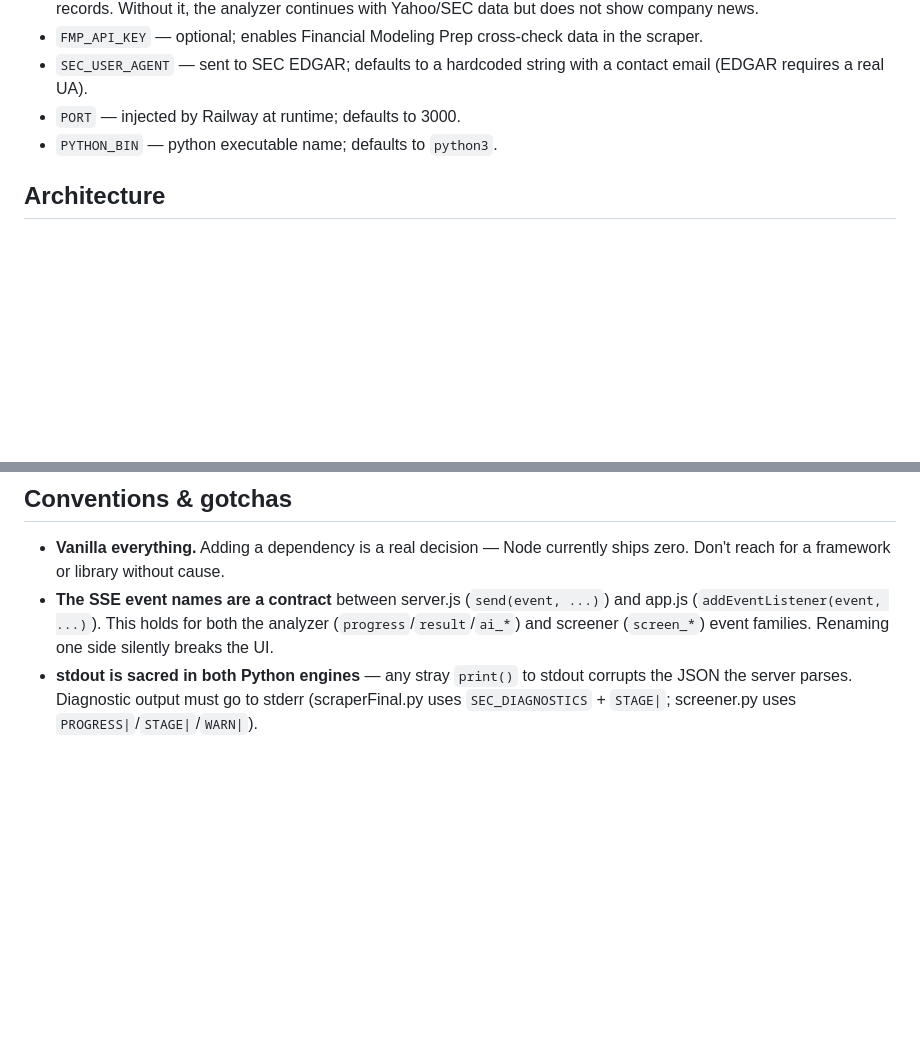
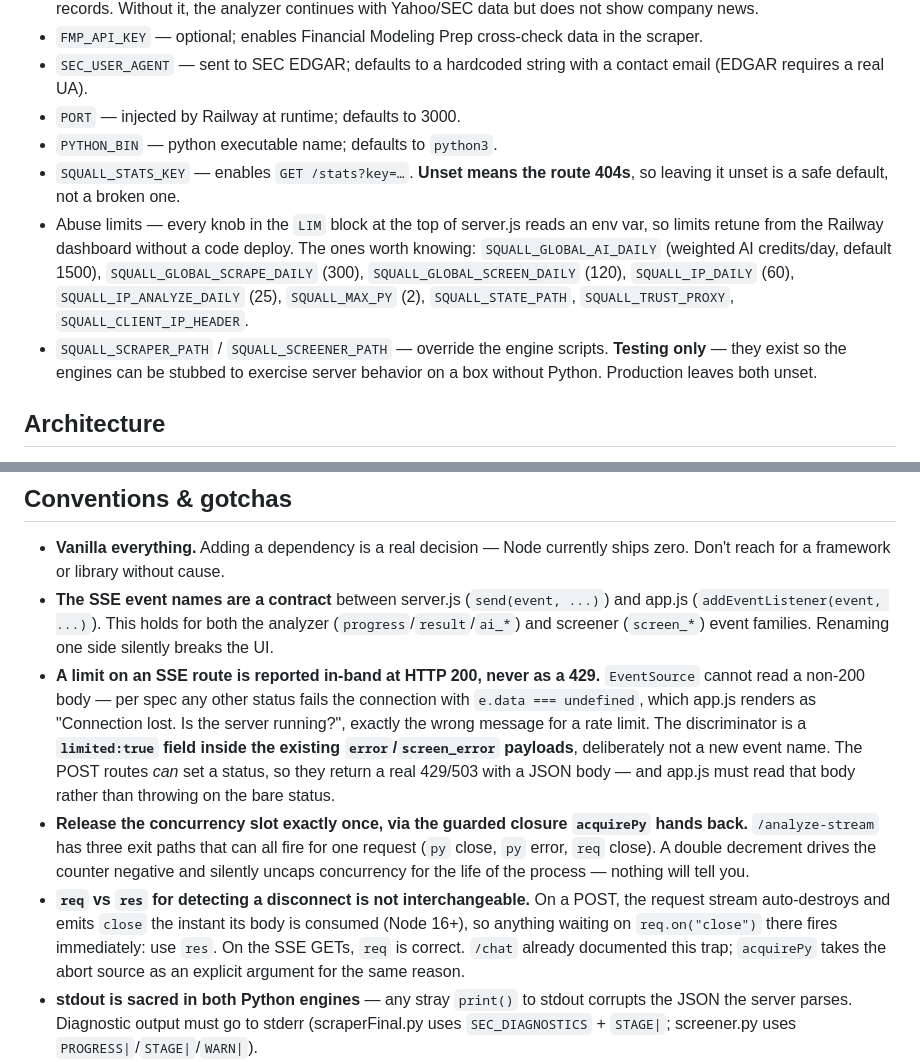
Before and after one commit to ilgardemir/STOCKPROJECT, a Markdown page: CLAUDE.md, 2 parts joined by grey strips. Rendered like a GitHub page; blank space fills up the shorter version.

```diff
--- a/CLAUDE.md
+++ b/CLAUDE.md
@@ -37,6 +37,9 @@ There is no test suite, linter, or build step. "Testing" a change means running
 - `SEC_USER_AGENT` — sent to SEC EDGAR; defaults to a hardcoded string with a contact email (EDGAR requires a real UA).
 - `PORT` — injected by Railway at runtime; defaults to 3000.
 - `PYTHON_BIN` — python executable name; defaults to `python3`.
+- `SQUALL_STATS_KEY` — enables `GET /stats?key=…`. **Unset means the route 404s**, so leaving it unset is a safe default, not a broken one.
+- Abuse limits — every knob in the `LIM` block at the top of server.js reads an env var, so limits retune from the Railway dashboard without a code deploy. The ones worth knowing: `SQUALL_GLOBAL_AI_DAILY` (weighted AI credits/day, default 1500), `SQUALL_GLOBAL_SCRAPE_DAILY` (300), `SQUALL_GLOBAL_SCREEN_DAILY` (120), `SQUALL_IP_DAILY` (60), `SQUALL_IP_ANALYZE_DAILY` (25), `SQUALL_MAX_PY` (2), `SQUALL_STATE_PATH`, `SQUALL_TRUST_PROXY`, `SQUALL_CLIENT_IP_HEADER`.
+- `SQUALL_SCRAPER_PATH` / `SQUALL_SCREENER_PATH` — override the engine scripts. **Testing only** — they exist so the engines can be stubbed to exercise server behavior on a box without Python. Production leaves both unset.
 
 ## Architecture
 
@@ -93,6 +108,9 @@ The UI follows a written design direction — **"precision instrument"**: termin
 
 - **Vanilla everything.** Adding a dependency is a real decision — Node currently ships zero. Don't reach for a framework or library without cause.
 - **The SSE event names are a contract** between server.js (`send(event, ...)`) and app.js (`addEventListener(event, ...)`). This holds for both the analyzer (`progress`/`result`/`ai_*`) and screener (`screen_*`) event families. Renaming one side silently breaks the UI.
+- **A limit on an SSE route is reported in-band at HTTP 200, never as a 429.** `EventSource` cannot read a non-200 body — per spec any other status fails the connection with `e.data === undefined`, which app.js renders as "Connection lost. Is the server running?", exactly the wrong message for a rate limit. The discriminator is a **`limited:true` field inside the existing `error`/`screen_error` payloads**, deliberately not a new event name. The POST routes *can* set a status, so they return a real 429/503 with a JSON body — and app.js must read that body rather than throwing on the bare status.
+- **Release the concurrency slot exactly once, via the guarded closure `acquirePy` hands back.** `/analyze-stream` has three exit paths that can all fire for one request (`py` close, `py` error, `req` close). A double decrement drives the counter negative and silently uncaps concurrency for the life of the process — nothing will tell you.
+- **`req` vs `res` for detecting a disconnect is not interchangeable.** On a POST, the request stream auto-destroys and emits `close` the instant its body is consumed (Node 16+), so anything waiting on `req.on("close")` there fires immediately: use `res`. On the SSE GETs, `req` is correct. `/chat` already documented this trap; `acquirePy` takes the abort source as an explicit argument for the same reason.
 - **stdout is sacred in both Python engines** — any stray `print()` to stdout corrupts the JSON the server parses. Diagnostic output must go to stderr (scraperFinal.py uses `SEC_DIAGNOSTICS` + `STAGE|`; screener.py uses `PROGRESS|`/`STAGE|`/`WARN|`).
 - **The screener concept vocabulary is duplicated in three places** — `SCREENER_CATALOG` (server.js, the authoritative id→label+definition map, also fed to the interpreter model), the `scores` computed per concept in `screener.py`, and `SCREEN_CONCEPT_LABELS` in app.js. Adding a concept means touching all three: a concept the server accepts but screener.py doesn't score silently returns a neutral 50. `CACHE_VERSION` in screener.py must be bumped whenever the scored fields change, or stale caches serve incomplete rows.
 - **Progress protocols differ:** the analyzer emits 7 scraper stages (`STAGE_TOTAL` in server.js) and the browser maps those into the first portion of its full data/render/AI progress. The screener emits explicit 0–100 `PROGRESS|` values tied to completed data batches, scoring, and explanations.
```
Also changed, not shown: other parts of CLAUDE.md (+13 -1 lines).
